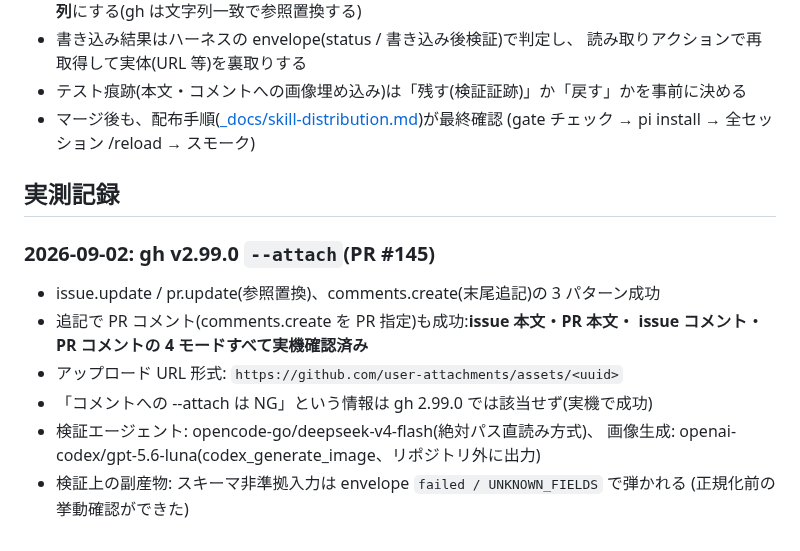
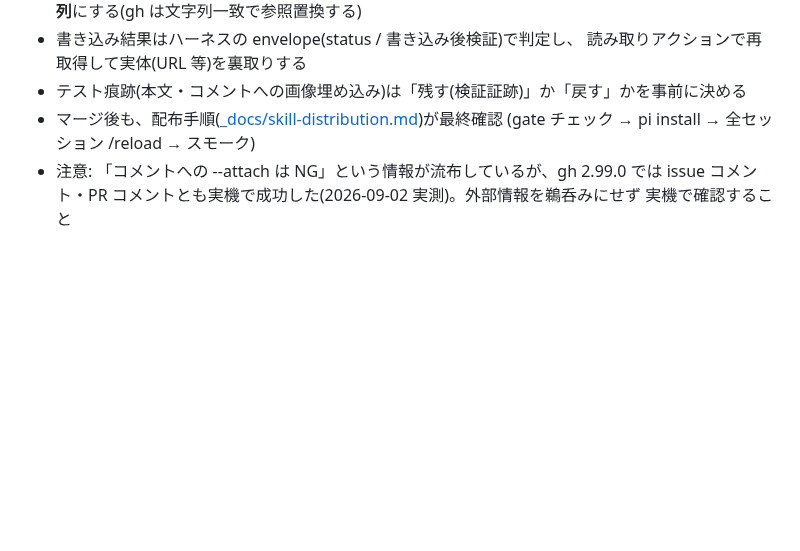
Before and after one commit to u7chan/agent-harness, a Markdown page: _docs/skill-testing.md, the part around the change. Rendered like a GitHub page; blank space fills up the shorter version.

Commit message:
docs: drop one-off verification log from skill testing guide (#146)

```diff
--- a/_docs/skill-testing.md
+++ b/_docs/skill-testing.md
@@ -56,17 +56,6 @@ pi --provider opencode-go --model deepseek-v4-flash --thinking max \
 - テスト痕跡(本文・コメントへの画像埋め込み)は「残す(検証証跡)」か「戻す」かを事前に決める
 - マージ後も、配布手順([_docs/skill-distribution.md](skill-distribution.md))が最終確認
   (gate チェック → pi install → 全セッション /reload → スモーク)
-
-## 実測記録
-
-### 2026-09-02: gh v2.99.0 `--attach`(PR #145)
-
-- issue.update / pr.update(参照置換)、comments.create(末尾追記)の 3 パターン成功
-- 追記で PR コメント(comments.create を PR 指定)も成功:**issue 本文・PR 本文・
-  issue コメント・PR コメントの 4 モードすべて実機確認済み**
-- アップロード URL 形式: `https://github.com/user-attachments/assets/<uuid>`
-- 「コメントへの --attach は NG」という情報は gh 2.99.0 では該当せず(実機で成功)
-- 検証エージェント: opencode-go/deepseek-v4-flash(絶対パス直読み方式)、
-  画像生成: openai-codex/gpt-5.6-luna(codex_generate_image、リポジトリ外に出力)
-- 検証上の副産物: スキーマ非準拠入力は envelope `failed / UNKNOWN_FIELDS` で弾かれる
-  (正規化前の挙動確認ができた)
+- 注意: 「コメントへの --attach は NG」という情報が流布しているが、gh 2.99.0 では
+  issue コメント・PR コメントとも実機で成功した(2026-09-02 実測)。外部情報を鵜呑みにせず
+  実機で確認すること
```
